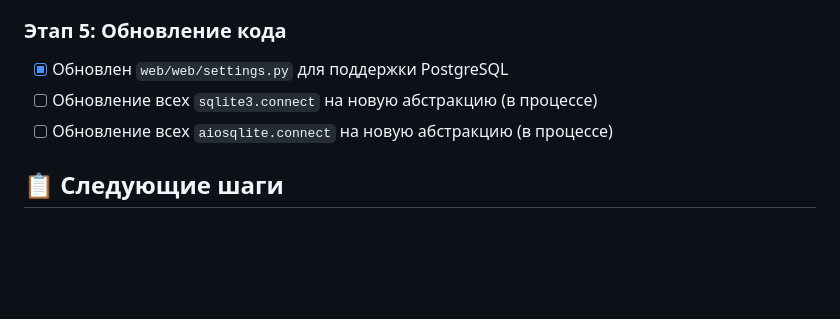
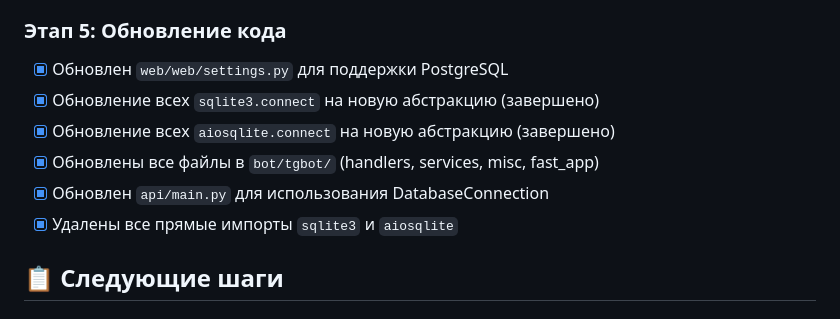
Before and after one commit to mrFroman/domos, a Markdown page: MIGRATION_STATUS.md, the part around the change. Rendered like a GitHub page; blank space fills up the shorter version.

Commit message:
Обновлен статус миграции - этап 5 завершен
- Все файлы обновлены для использования DatabaseConnection
- Удалены все прямые импорты sqlite3 и aiosqlite
- Готово к тестированию

```diff
--- a/MIGRATION_STATUS.md
+++ b/MIGRATION_STATUS.md
@@ -35,8 +35,11 @@
 
 ### Этап 5: Обновление кода
 - [x] Обновлен `web/web/settings.py` для поддержки PostgreSQL
-- [ ] Обновление всех `sqlite3.connect` на новую абстракцию (в процессе)
-- [ ] Обновление всех `aiosqlite.connect` на новую абстракцию (в процессе)
+- [x] Обновление всех `sqlite3.connect` на новую абстракцию (завершено)
+- [x] Обновление всех `aiosqlite.connect` на новую абстракцию (завершено)
+- [x] Обновлены все файлы в `bot/tgbot/` (handlers, services, misc, fast_app)
+- [x] Обновлен `api/main.py` для использования DatabaseConnection
+- [x] Удалены все прямые импорты `sqlite3` и `aiosqlite`
 
 ## 📋 Следующие шаги
 
```
